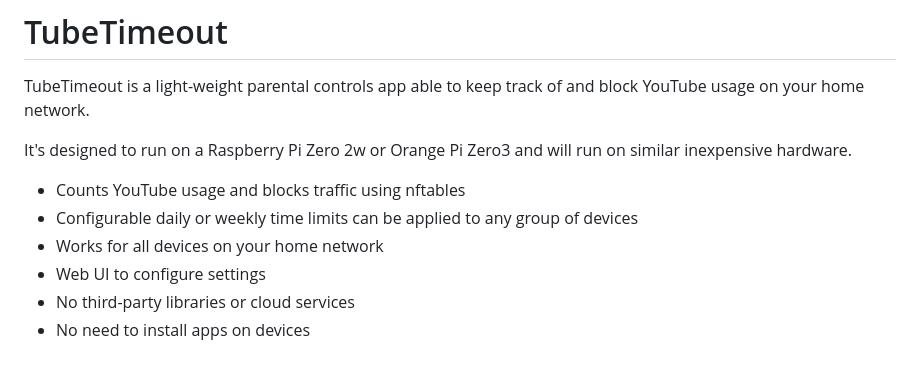
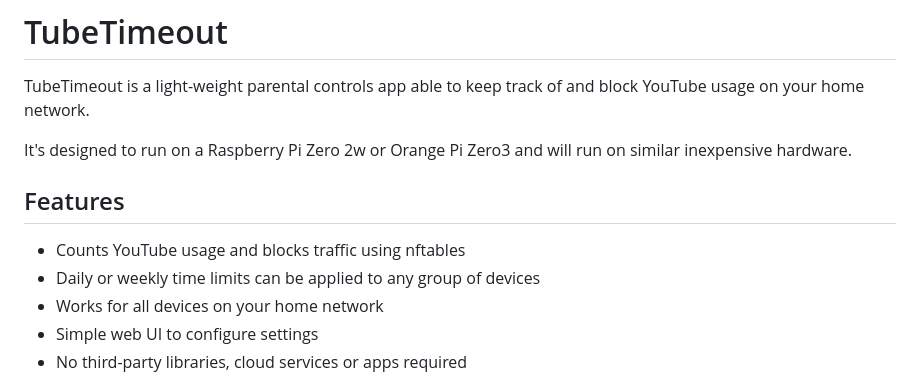
Before and after one commit to relloyd/tubetimeout, a Markdown page: README.md, the part around the change. Drawn GitHub-style.

Commit message:
save README

```diff
--- a/README.md
+++ b/README.md
@@ -4,12 +4,13 @@ TubeTimeout is a light-weight parental controls app able to keep track of and bl
 
 It's designed to run on a Raspberry Pi Zero 2w or Orange Pi Zero3 and will run on similar inexpensive hardware.
 
+## Features
+
 * Counts YouTube usage and blocks traffic using nftables
-* Configurable daily or weekly time limits can be applied to any group of devices
+* Daily or weekly time limits can be applied to any group of devices
 * Works for all devices on your home network
-* Web UI to configure settings
-* No third-party libraries or cloud services
-* No need to install apps on devices
+* Simple web UI to configure settings
+* No third-party libraries, cloud services or apps required
 
 ![TubeTimeout Screenshot](docs/screenshots/ui-configured.png)
 
```
